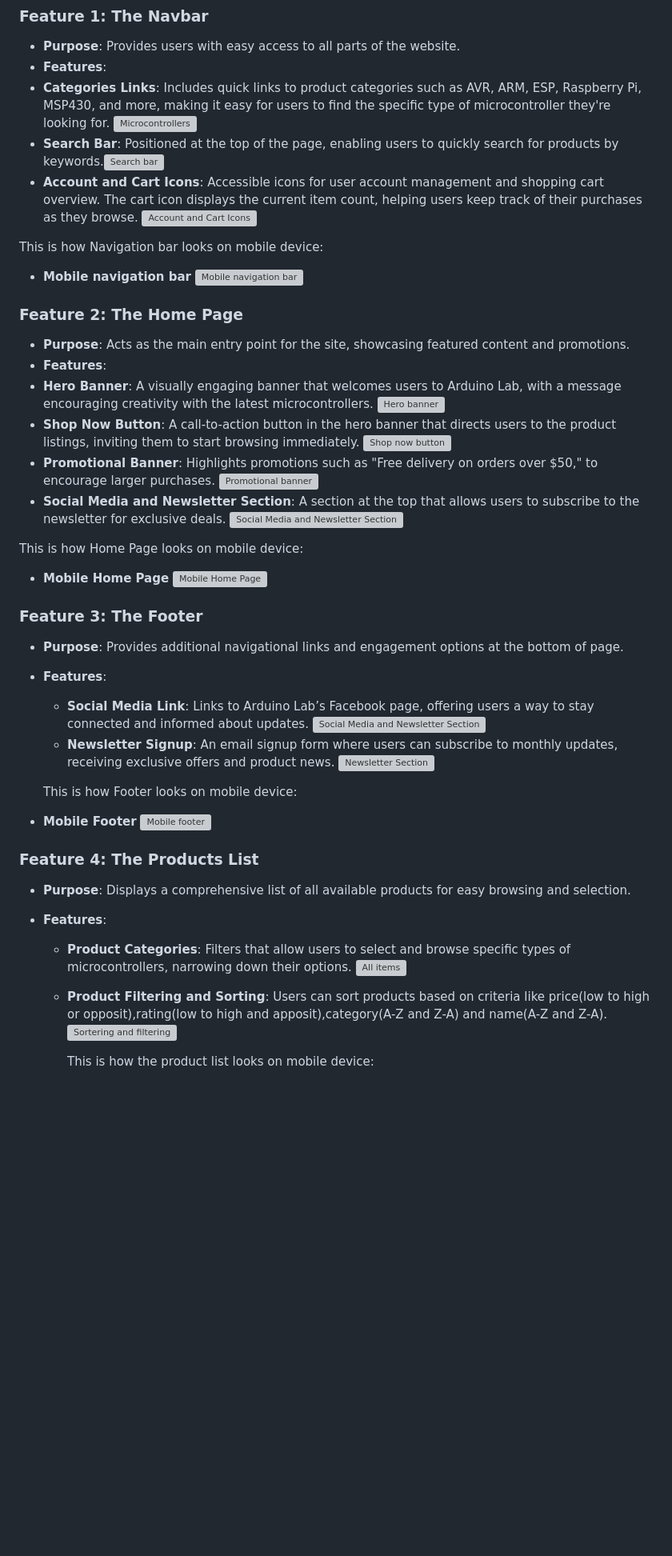
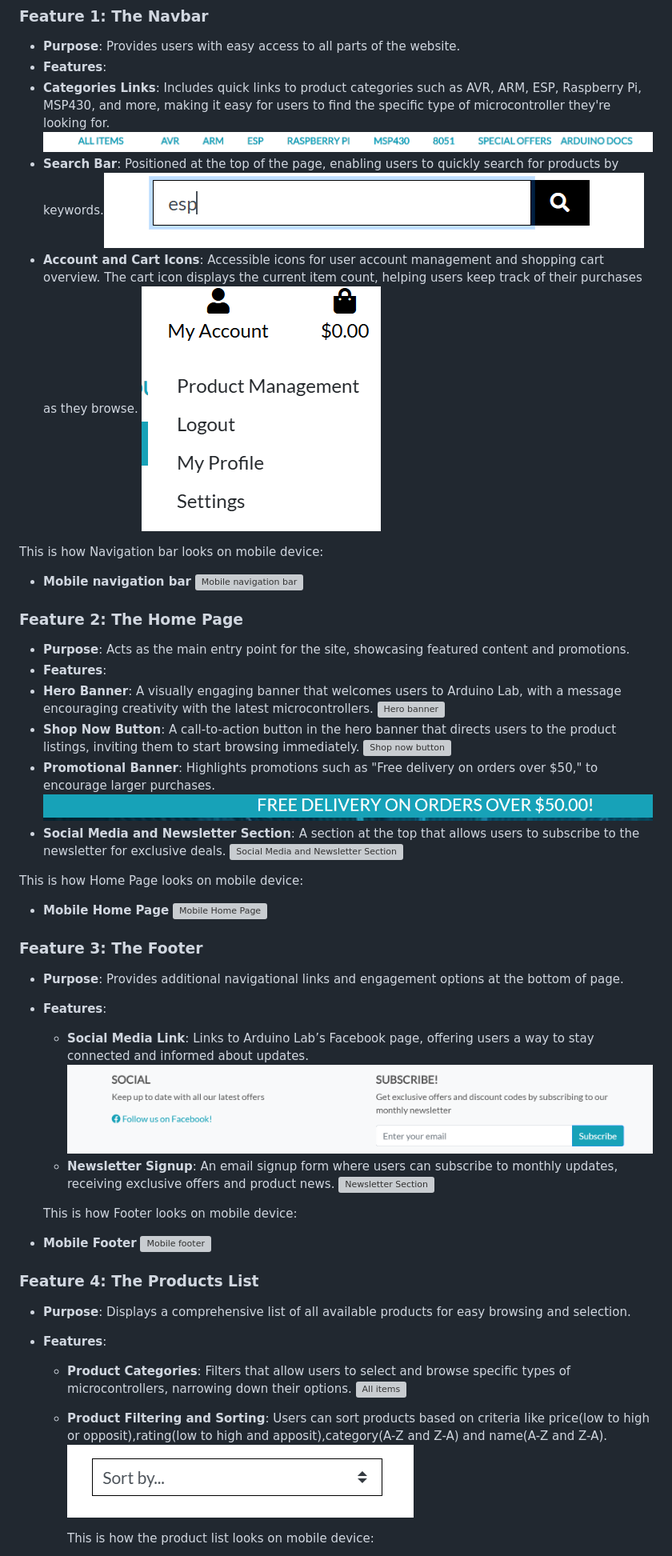
Before and after one commit to devbmv/ArduinoLab, a Markdown page: README.md, the part around the change printed below. Shown: that part at 80% size. Rendered like a GitHub page; blank space fills up the shorter version; grey boxes are pictures that could not be loaded.

Commit message:
Fix the relative path in README.md

```diff
--- a/README.md
+++ b/README.md
@@ -479,10 +479,10 @@ This typography enhances the overall readability of the site, ensuring that info
 - **Purpose**: Provides users with easy access to all parts of the website.
 - **Features**:
 - **Categories Links**: Includes quick links to product categories such as AVR, ARM, ESP, Raspberry Pi, MSP430, and more, making it easy for users to find the specific type of microcontroller they're looking for.
-  ![Microcontrollers](media\microcontrollers.PNG)
-- **Search Bar**: Positioned at the top of the page, enabling users to quickly search for products by keywords.![Search bar](media\search_bar.PNG)
+  ![Microcontrollers](media/microcontrollers.PNG)
+- **Search Bar**: Positioned at the top of the page, enabling users to quickly search for products by keywords.![Search bar](media/search_bar.PNG)
 - **Account and Cart Icons**: Accessible icons for user account management and shopping cart overview. The cart icon displays the current item count, helping users keep track of their purchases as they browse.
-  ![Account and Cart Icons](media\my_account.PNG)
+  ![Account and Cart Icons](media/my_account.PNG)
 
 This is how Navigation bar looks on mobile device:
 
@@ -499,3 +499,3 @@ This is how Navigation bar looks on mobile device:
 - **Promotional Banner**: Highlights promotions such as "Free delivery on orders over $50," to encourage larger purchases.
-  ![Promotional banner](media\documentations\promotional_banner.PNG)
+  ![Promotional banner](media/documentations/promotional_banner.PNG)
 - **Social Media and Newsletter Section**: A section at the top that allows users to subscribe to the newsletter for exclusive deals.
@@ -511,5 +511,5 @@ This is how Home Page looks on mobile device:
 - **Features**:
 
   - **Social Media Link**: Links to Arduino Lab’s Facebook page, offering users a way to stay connected and informed about updates.
-    ![Social Media and Newsletter Section](media\footer.PNG)
+    ![Social Media and Newsletter Section](media/footer.PNG)
   - **Newsletter Signup**: An email signup form where users can subscribe to monthly updates, receiving exclusive offers and product news.
@@ -524,8 +524,8 @@ This is how Home Page looks on mobile device:
 - **Purpose**: Displays a comprehensive list of all available products for easy browsing and selection.
 - **Features**:
 
-  - **Product Categories**: Filters that allow users to select and browse specific types of microcontrollers, narrowing down their options. ![All items](media\all_items.PNG)
-  - **Product Filtering and Sorting**: Users can sort products based on criteria like price(low to high or opposit),rating(low to high and apposit),category(A-Z and Z-A) and name(A-Z and Z-A). ![Sortering and filtering](media\documentations\sortering.PNG)
+  - **Product Categories**: Filters that allow users to select and browse specific types of microcontrollers, narrowing down their options. ![All items](media/all_items.PNG)
+  - **Product Filtering and Sorting**: Users can sort products based on criteria like price(low to high or opposit),rating(low to high and apposit),category(A-Z and Z-A) and name(A-Z and Z-A). ![Sortering and filtering](media/documentations/sortering.PNG)
 
     This is how the product list looks on mobile device:
 
```
Also changed, not shown: other parts of README.md (+38 -38 lines).
